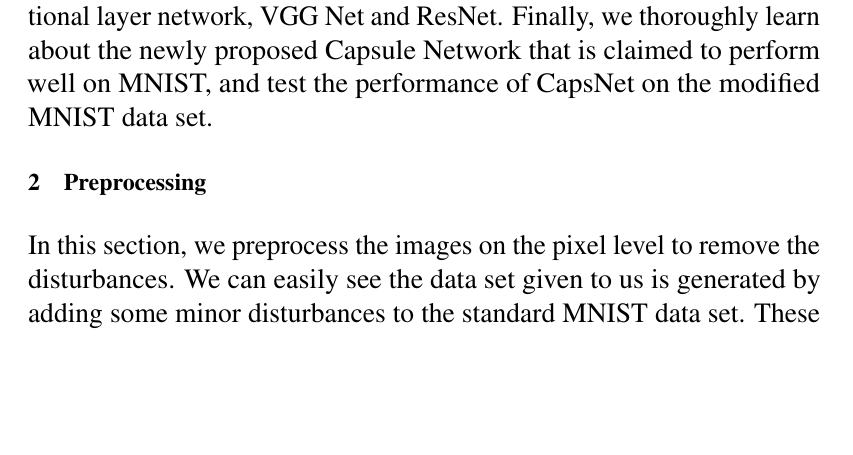
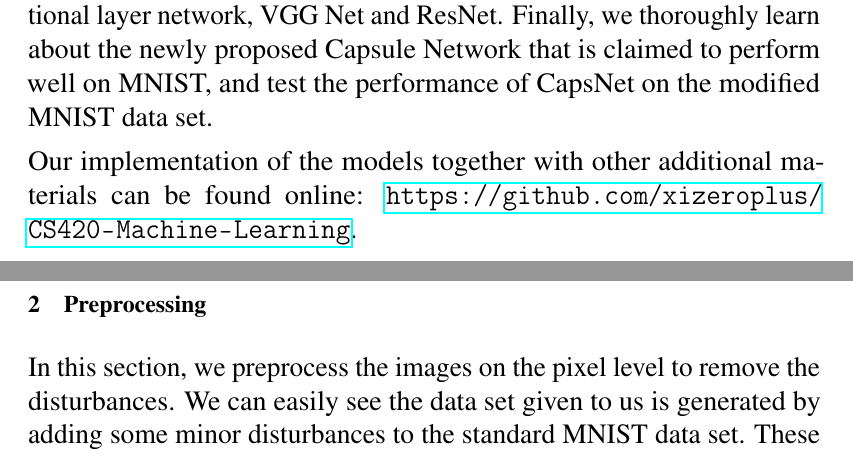
Before and after one commit to crh19970307/CS420-Machine-Learning, a LaTeX document (Report/CS420.tex): part of page 1 of 28 before the commit and two parts of pages 1 and 2 of 28 after it, the two joined at a grey line, cut so that both start at the same text, the shorter picture padded with empty space. Compiled offline with pdfLaTeX.

Commit message:
finish report & submit

```diff
--- a/Report/CS420.tex
+++ b/Report/CS420.tex
@@ -85,6 +85,8 @@
 In this project, we are faced with a classification problem on a modified MNIST handwritten digits data set. This data set contains $60000$ training samples and $10000$ testing samples, where each data sample is a $45 \times 45$ dimensional binary image.
 
 We first preprocess on the given data set to invert the artificial disturbance. We then perform traditional classification methods on the processed data set, including KNN and SVM. A simple voting model is constructed by combining the predictions of these two models. We also try several Convolutional Neural Network models, including a simple two convolutional layer network, VGG Net and ResNet. Finally, we thoroughly learn about the newly proposed Capsule Network that is claimed to perform well on MNIST, and test the performance of CapsNet on the modified MNIST data set.
+
+Our implementation of the models together with other additional materials can be found online: \url{https://github.com/xizeroplus/CS420-Machine-Learning}.
 
 \section{Preprocessing}
 In this section, we preprocess the images on the pixel level to remove the disturbances. We can easily see the data set given to us is generated by adding some minor disturbances to the standard MNIST data set. These disturbances include spatial shifting of the main digit, and small random pepper noise which presents itself as sparsely occurring white pixels. Before applying any machine learning algorithms on the disturbed MNIST data set, we need first perform pixel-level preprocessing on the images, aiming to reverse the disturbances and reconstruct the original images. In the following, we will demonstrate our preprocessing procedure step by step.
```
Also changed, not shown: Report/CS420.pdf, 4 other files.
